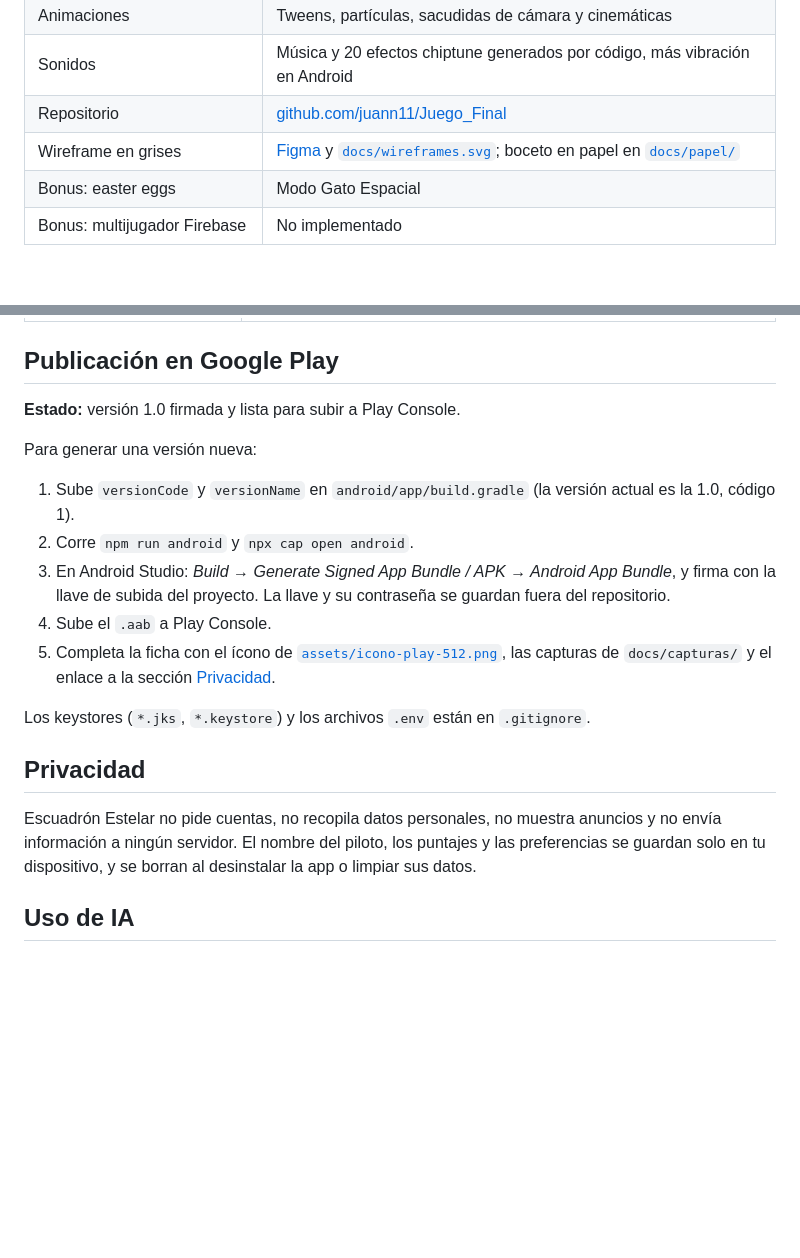
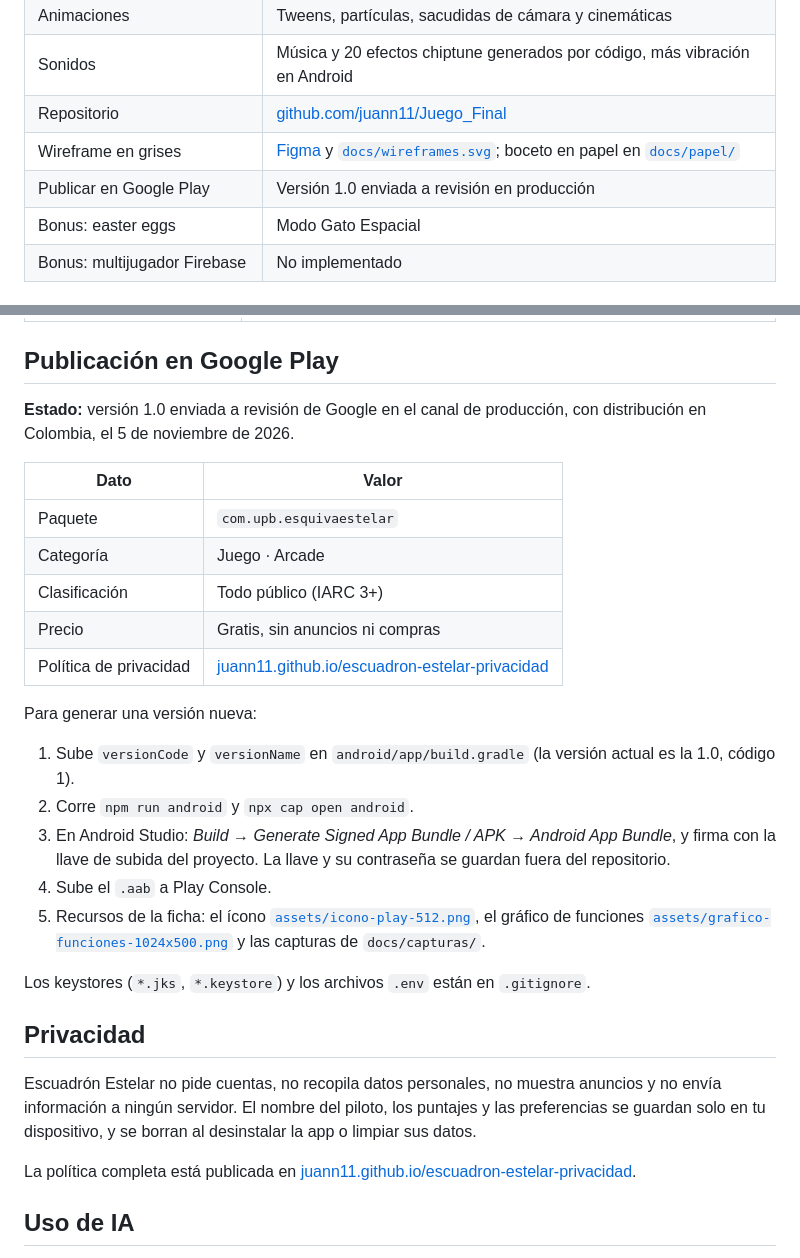
Before and after one commit to juann11/Juego_Final, a Markdown page: README.md, 2 parts joined by grey strips. GitHub-like rendering; blank space fills up the shorter version.

Commit message:
docs: estado en Google Play, política de privacidad y gráfico de funciones
Co-Authored-By: Claude Opus 5.5 <noreply@anthropic.com>

```diff
--- a/README.md
+++ b/README.md
@@ -241,6 +241,7 @@ flowchart LR
 | Sonidos | Música y 20 efectos chiptune generados por código, más vibración en Android |
 | Repositorio | [github.com/juann11/Juego_Final](https://github.com/juann11/Juego_Final) |
 | Wireframe en grises | [Figma](https://www.figma.com/design/Rmgk68Xv0oKn7tQiDzksmf) y [`docs/wireframes.svg`](docs/wireframes.svg); boceto en papel en [`docs/papel/`](docs/papel) |
+| Publicar en Google Play | Versión 1.0 enviada a revisión en producción |
 | Bonus: easter eggs | Modo Gato Espacial |
 | Bonus: multijugador Firebase | No implementado |
 
@@ -364,7 +365,15 @@ La suite tiene **93 pruebas en 6 archivos**, todas en verde. La lógica del jueg
 
 ## Publicación en Google Play
 
-**Estado:** versión 1.0 firmada y lista para subir a Play Console.
+**Estado:** versión 1.0 enviada a revisión de Google en el canal de producción, con distribución en Colombia, el 5 de noviembre de 2026.
+
+| Dato | Valor |
+|---|---|
+| Paquete | `com.upb.esquivaestelar` |
+| Categoría | Juego · Arcade |
+| Clasificación | Todo público (IARC 3+) |
+| Precio | Gratis, sin anuncios ni compras |
+| Política de privacidad | [juann11.github.io/escuadron-estelar-privacidad](https://juann11.github.io/escuadron-estelar-privacidad/) |
 
 Para generar una versión nueva:
 
@@ -372,13 +381,15 @@ Para generar una versión nueva:
 2. Corre `npm run android` y `npx cap open android`.
 3. En Android Studio: *Build → Generate Signed App Bundle / APK → Android App Bundle*, y firma con la llave de subida del proyecto. La llave y su contraseña se guardan fuera del repositorio.
 4. Sube el `.aab` a Play Console.
-5. Completa la ficha con el ícono de [`assets/icono-play-512.png`](assets/icono-play-512.png), las capturas de `docs/capturas/` y el enlace a la sección [Privacidad](#privacidad).
+5. Recursos de la ficha: el ícono [`assets/icono-play-512.png`](assets/icono-play-512.png), el gráfico de funciones [`assets/grafico-funciones-1024x500.png`](assets/grafico-funciones-1024x500.png) y las capturas de `docs/capturas/`.
 
 Los keystores (`*.jks`, `*.keystore`) y los archivos `.env` están en `.gitignore`.
 
 ## Privacidad
 
 Escuadrón Estelar no pide cuentas, no recopila datos personales, no muestra anuncios y no envía información a ningún servidor. El nombre del piloto, los puntajes y las preferencias se guardan solo en tu dispositivo, y se borran al desinstalar la app o limpiar sus datos.
+
+La política completa está publicada en [juann11.github.io/escuadron-estelar-privacidad](https://juann11.github.io/escuadron-estelar-privacidad/).
 
 ## Uso de IA
 
```
Also changed, not shown: assets/grafico-funciones-1024x500.png (added).
